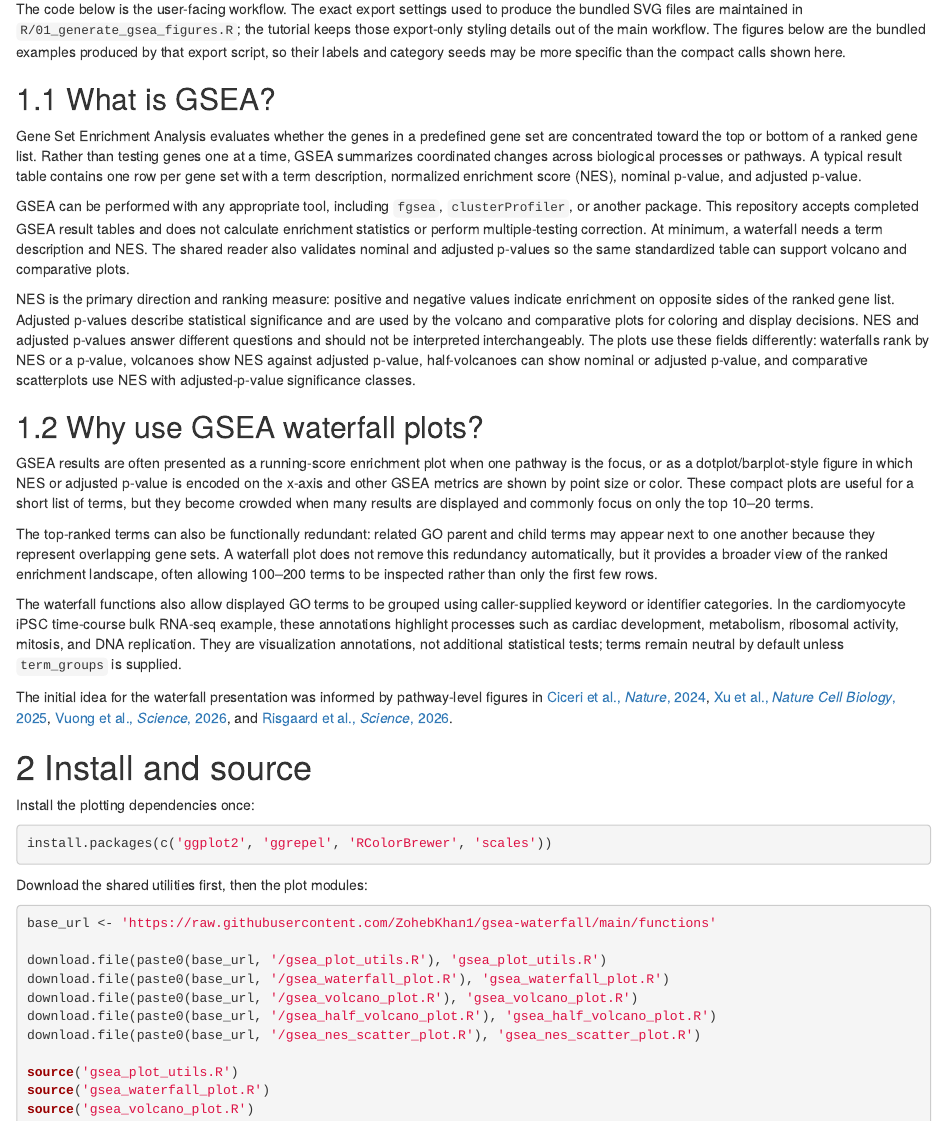
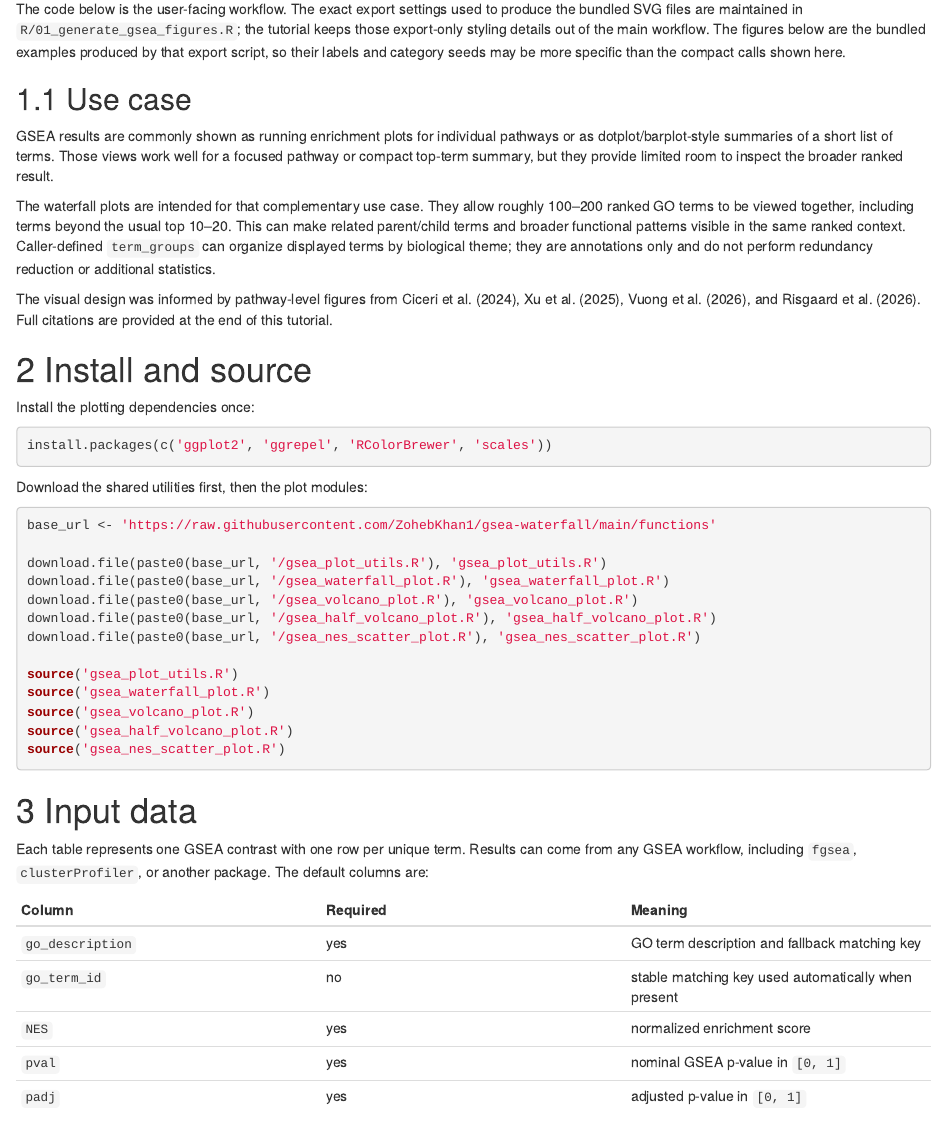
Before and after one commit to ZohebKhan1/gsea-waterfall, an R Markdown document (tutorial/tutorial.Rmd): the page in a window 1100 px wide, from 490 px down. Rendered offline with R 4.5, knitr and Pandoc, with nearby package versions; drawn as R Markdown's standard HTML page in place of the format the file asks for.

Commit message:
focus gsea documentation on visualization use cases

```diff
--- a/tutorial/tutorial.Rmd
+++ b/tutorial/tutorial.Rmd
@@ -49,59 +49,24 @@ The figures below are the bundled examples produced by that export script, so
 their labels and category seeds may be more specific than the compact calls
 shown here.
 
-## What is GSEA?
+## Use case
 
-Gene Set Enrichment Analysis evaluates whether the genes in a predefined gene
-set are concentrated toward the top or bottom of a ranked gene list. Rather
-than testing genes one at a time, GSEA summarizes coordinated changes across
-biological processes or pathways. A typical result table contains one row per
-gene set with a term description, normalized enrichment score (NES), nominal
-p-value, and adjusted p-value.
+GSEA results are commonly shown as running enrichment plots for individual
+pathways or as dotplot/barplot-style summaries of a short list of terms. Those
+views work well for a focused pathway or compact top-term summary, but they
+provide limited room to inspect the broader ranked result.
 
-GSEA can be performed with any appropriate tool, including `fgsea`,
-`clusterProfiler`, or another package. This repository accepts completed GSEA
-result tables and does not calculate enrichment statistics or perform
-multiple-testing correction. At minimum, a waterfall needs a term description
-and NES. The shared reader also validates nominal and adjusted p-values so the
-same standardized table can support volcano and comparative plots.
+The waterfall plots are intended for that complementary use case. They allow
+roughly 100–200 ranked GO terms to be viewed together, including terms beyond
+the usual top 10–20. This can make related parent/child terms and broader
+functional patterns visible in the same ranked context. Caller-defined
+`term_groups` can organize displayed terms by biological theme; they are
+annotations only and do not perform redundancy reduction or additional
+statistics.
 
-NES is the primary direction and ranking measure: positive and negative values
-indicate enrichment on opposite sides of the ranked gene list. Adjusted
-p-values describe statistical significance and are used by the volcano and
-comparative plots for coloring and display decisions. NES and adjusted
-p-values answer different questions and should not be interpreted
-interchangeably. The plots use these fields differently: waterfalls rank by
-NES or a p-value, volcanoes show NES against adjusted p-value, half-volcanoes
-can show nominal or adjusted p-value, and comparative scatterplots use NES with
-adjusted-p-value significance classes.
-
-## Why use GSEA waterfall plots?
-
-GSEA results are often presented as a running-score enrichment plot when one
-pathway is the focus, or as a dotplot/barplot-style figure in which NES or
-adjusted p-value is encoded on the x-axis and other GSEA metrics are shown by
-point size or color. These compact plots are useful for a short list of terms,
-but they become crowded when many results are displayed and commonly focus on
-only the top 10–20 terms.
-
-The top-ranked terms can also be functionally redundant: related GO parent and
-child terms may appear next to one another because they represent overlapping
-gene sets. A waterfall plot does not remove this redundancy automatically, but
-it provides a broader view of the ranked enrichment landscape, often allowing
-100–200 terms to be inspected rather than only the first few rows.
-
-The waterfall functions also allow displayed GO terms to be grouped using
-caller-supplied keyword or identifier categories. In the cardiomyocyte iPSC
-time-course bulk RNA-seq example, these annotations highlight processes such
-as cardiac development, metabolism, ribosomal activity, mitosis, and DNA
-replication. They are visualization annotations, not additional statistical
-tests; terms remain neutral by default unless `term_groups` is supplied.
-
-The initial idea for the waterfall presentation was informed by pathway-level
-figures in [Ciceri et al., *Nature*, 2024](https://doi.org/10.1038/s41586-023-06984-8),
-[Xu et al., *Nature Cell Biology*, 2025](https://doi.org/10.1038/s41556-025-01751-5),
-[Vuong et al., *Science*, 2026](https://doi.org/10.1126/science.aea1259), and
-[Risgaard et al., *Science*, 2026](https://doi.org/10.1126/science.aea1549).
+The visual design was informed by pathway-level figures from Ciceri et al.
+(2024), Xu et al. (2025), Vuong et al. (2026), and Risgaard et al. (2026). Full
+citations are provided at the end of this tutorial.
 
 # Install and source
 
@@ -131,7 +96,9 @@ source('gsea_nes_scatter_plot.R')
 
 # Input data
 
-Each table represents one GSEA contrast with one row per unique term. The default columns are:
+Each table represents one GSEA contrast with one row per unique term. Results
+can come from any GSEA workflow, including `fgsea`, `clusterProfiler`, or
+another package. The default columns are:
 
 | Column | Required | Meaning |
 |:---|:---|:---|
```
Also changed, not shown: README.md, docs/search_index.json, 1 other file.
